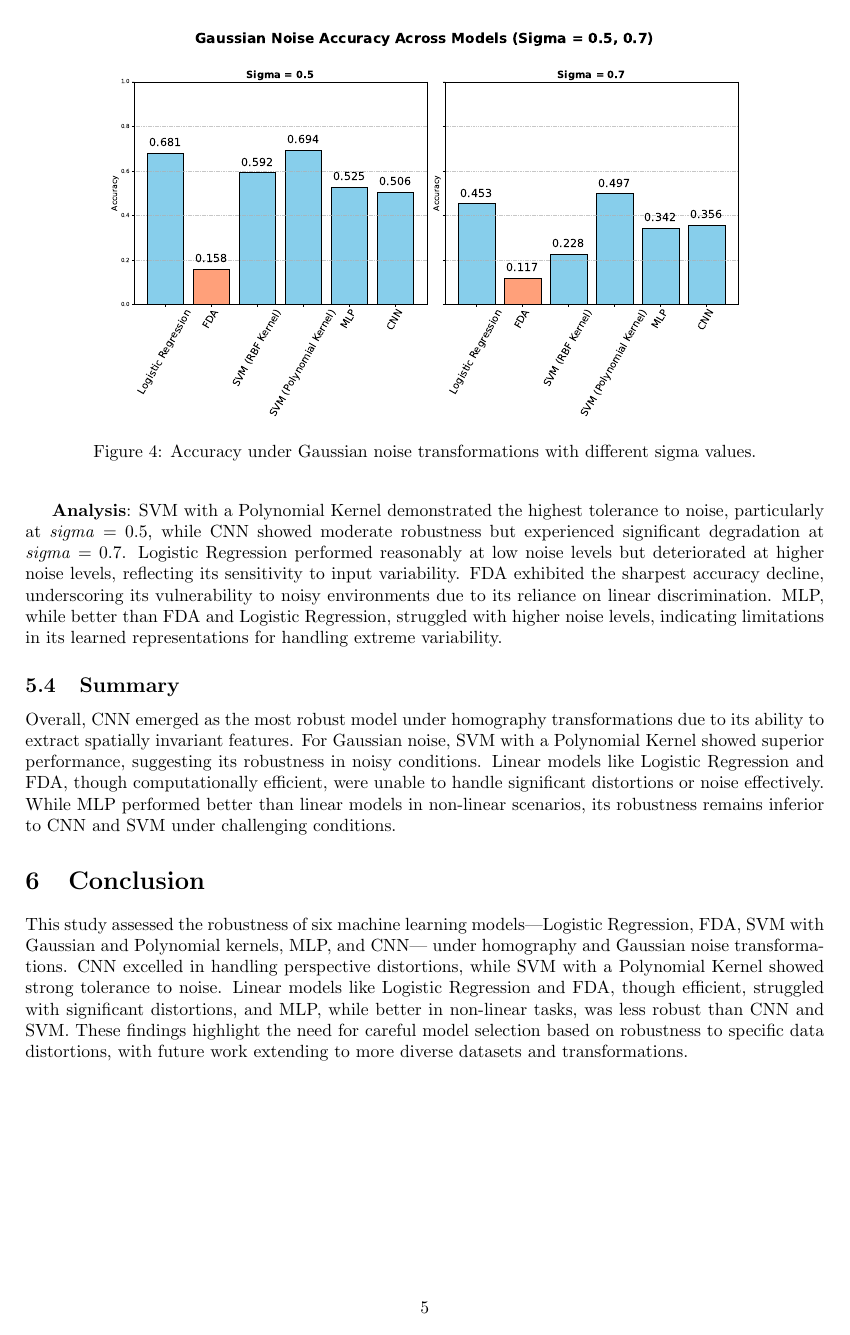
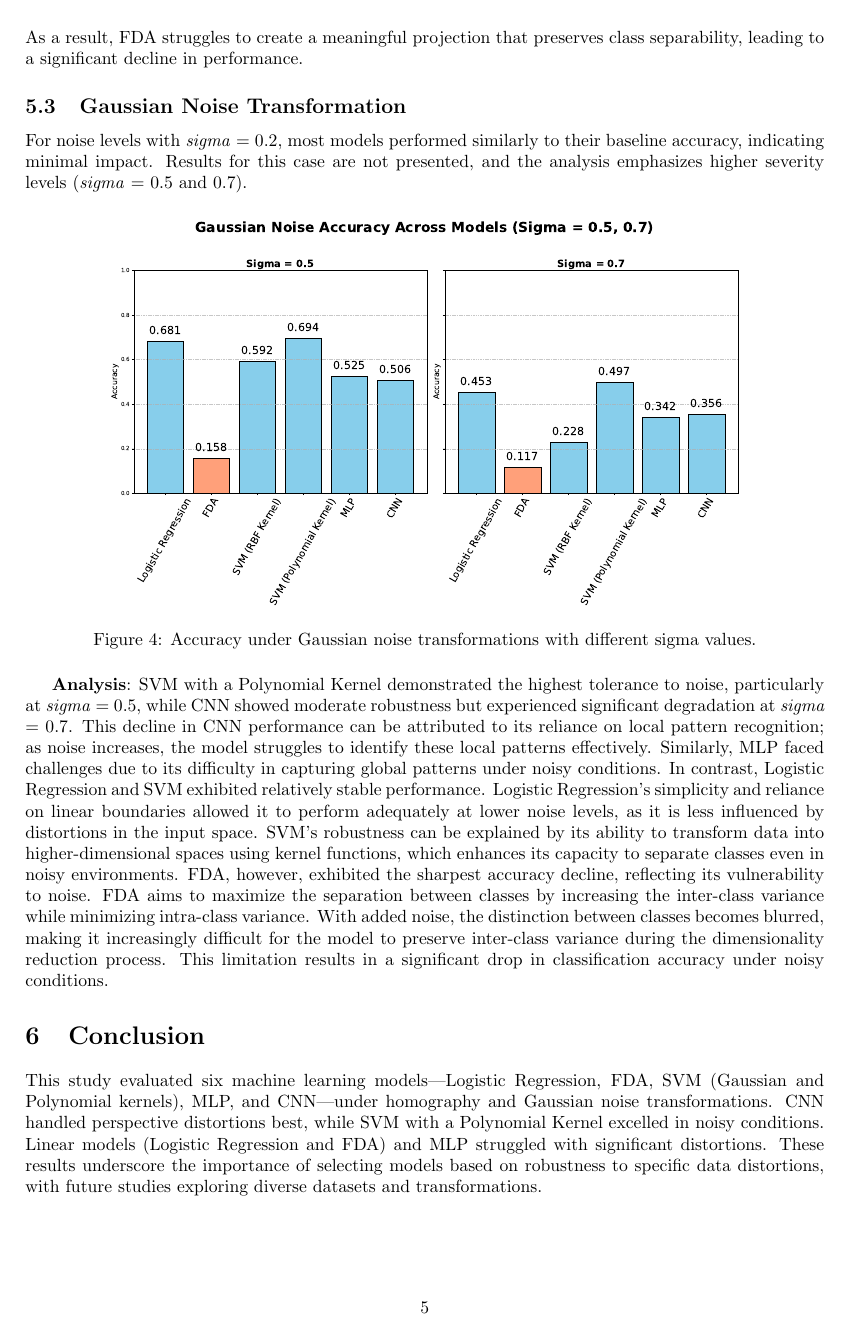
Before and after one commit to Leem1nwon/CSE4007_Artificial_Intelligence, a LaTeX paper (report.tex): page 5 of 5. Compiled offline with pdfLaTeX.

Commit message:
Final Draft

```diff
--- a/report.tex
+++ b/report.tex
@@ -193,3 +195,4 @@ CNN displayed remarkable resilience to homography transformations, maintaining a
+As a result, FDA struggles to create a meaningful projection that preserves class separability, leading to a significant decline in performance.
 
 \subsection{Gaussian Noise Transformation}
 For noise levels with \textit{sigma} = 0.2, most models performed similarly to their baseline accuracy, indicating minimal impact. Results for this case are not presented, and the analysis emphasizes higher severity levels (\textit{sigma} = 0.5 and 0.7).
@@ -202,16 +205,14 @@ For noise levels with \textit{sigma} = 0.2, most models performed similarly to t
 \end{figure}
 
 \textbf{Analysis}:
-SVM with a Polynomial Kernel demonstrated the highest tolerance to noise, particularly at \textit{sigma} = 0.5, while CNN showed moderate robustness but experienced significant degradation at \textit{sigma} = 0.7. Logistic Regression performed reasonably at low noise levels but deteriorated at higher noise levels, reflecting its sensitivity to input variability. FDA exhibited the sharpest accuracy decline, underscoring its vulnerability to noisy environments due to its reliance on linear discrimination. MLP, while better than FDA and Logistic Regression, struggled with higher noise levels, indicating limitations in its learned representations for handling extreme variability.
-
-\subsection{Summary}
-Overall, CNN emerged as the most robust model under homography transformations due to its ability to extract spatially invariant features. For Gaussian noise, SVM with a Polynomial Kernel showed superior performance, suggesting its robustness in noisy conditions. Linear models like Logistic Regression and FDA, though computationally efficient, were unable to handle significant distortions or noise effectively. While MLP performed better than linear models in non-linear scenarios, its robustness remains inferior to CNN and SVM under challenging conditions.
-
+SVM with a Polynomial Kernel demonstrated the highest tolerance to noise, particularly at \textit{sigma} = 0.5, while CNN showed moderate robustness but experienced significant degradation at \textit{sigma} = 0.7. This decline in CNN performance can be attributed to its reliance on local pattern recognition; as noise increases, the model struggles to identify these local patterns effectively. Similarly, MLP faced challenges due to its difficulty in capturing global patterns under noisy conditions.
+In contrast, Logistic Regression and SVM exhibited relatively stable performance. Logistic Regression's simplicity and reliance on linear boundaries allowed it to perform adequately at lower noise levels, as it is less influenced by distortions in the input space. SVM's robustness can be explained by its ability to transform data into higher-dimensional spaces using kernel functions, which enhances its capacity to separate classes even in noisy environments.
+FDA, however, exhibited the sharpest accuracy decline, reflecting its vulnerability to noise. FDA aims to maximize the separation between classes by increasing the inter-class variance while minimizing intra-class variance. With added noise, the distinction between classes becomes blurred, making it increasingly difficult for the model to preserve inter-class variance during the dimensionality reduction process. This limitation results in a significant drop in classification accuracy under noisy conditions.
 
 \section{Conclusion}
 
-This study assessed the robustness of six machine learning models—Logistic Regression, FDA, SVM with Gaussian and Polynomial kernels, MLP, and CNN—
-under homography and Gaussian noise transformations. CNN excelled in handling perspective distortions, while SVM with a Polynomial Kernel showed strong tolerance to noise.
-Linear models like Logistic Regression and FDA, though efficient, struggled with significant distortions, and MLP, while better in non-linear tasks, was less robust than CNN and SVM.
-These findings highlight the need for careful model selection based on robustness to specific data distortions, with future work extending to more diverse datasets and transformations.
+This study evaluated six machine learning models—Logistic Regression, FDA, SVM (Gaussian and Polynomial kernels), MLP, and CNN—under homography and Gaussian noise transformations.
+CNN handled perspective distortions best, while SVM with a Polynomial Kernel excelled in noisy conditions.
+Linear models (Logistic Regression and FDA) and MLP struggled with significant distortions. These results underscore the importance of selecting models based on robustness to specific data distortions,
+with future studies exploring diverse datasets and transformations.
 \end{document}
```
Also changed, not shown: report.pdf, report.tex (16 more changed lines).
